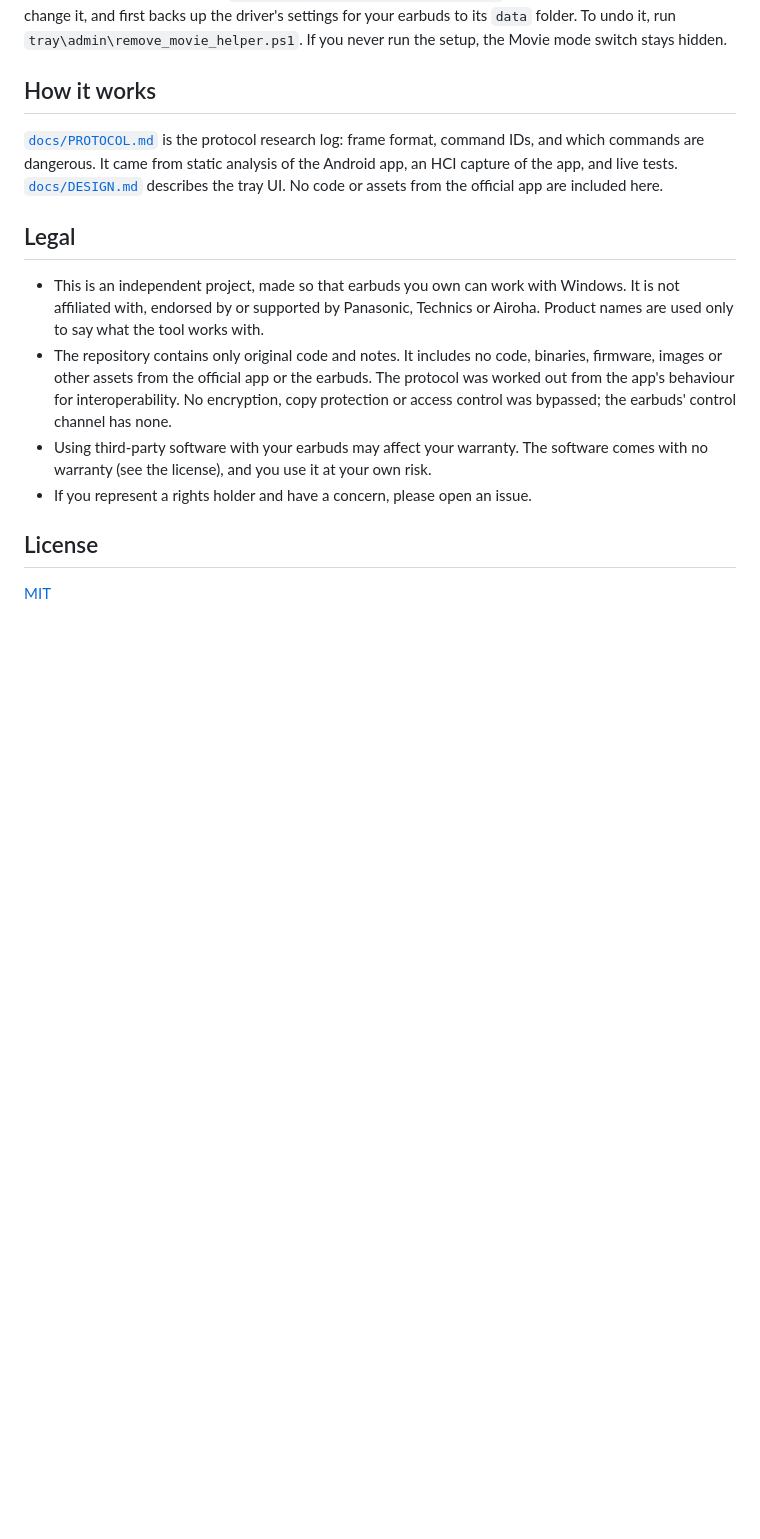
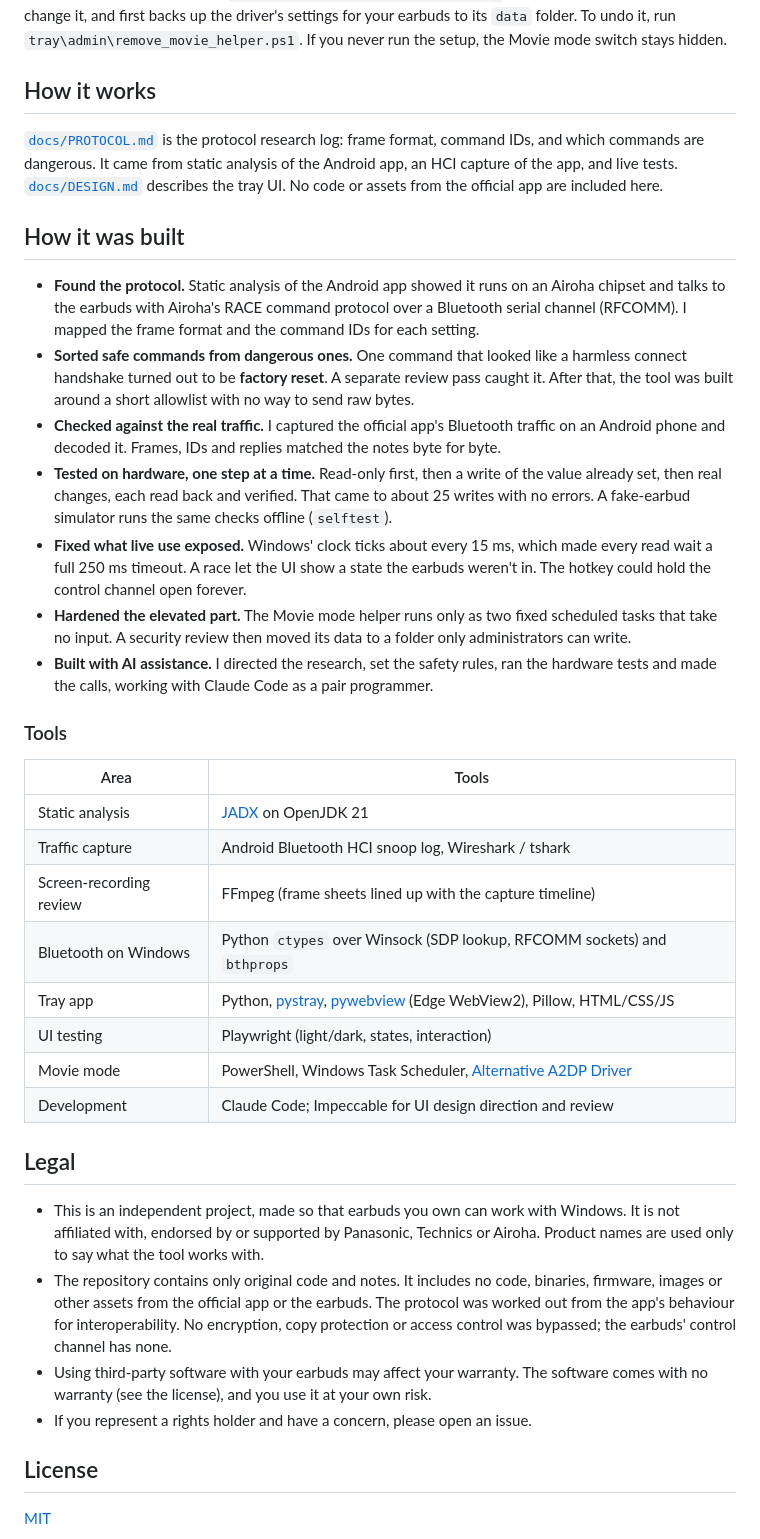
Before and after one commit to benk7557/technics-az100-windows-app, a Markdown page: README.md, the part around the change. Rendered like a GitHub page; blank space fills up the shorter version.

Commit message:
README: add how it was built and the tools used
Co-Authored-By: Claude Opus 5.5 <noreply@anthropic.com>

```diff
--- a/README.md
+++ b/README.md
@@ -94,6 +94,36 @@ the driver's settings for your earbuds to its `data` folder. To undo it, run
 analysis of the Android app, an HCI capture of the app, and live tests. [`docs/DESIGN.md`](docs/DESIGN.md) describes the tray UI.
 No code or assets from the official app are included here.
 
+## How it was built
+
+- **Found the protocol.** Static analysis of the Android app showed it runs on an Airoha chipset and talks to the earbuds with
+  Airoha's RACE command protocol over a Bluetooth serial channel (RFCOMM). I mapped the frame format and the command IDs for each setting.
+- **Sorted safe commands from dangerous ones.** One command that looked like a harmless connect handshake turned out to be
+  **factory reset**. A separate review pass caught it. After that, the tool was built around a short allowlist with no way to send raw bytes.
+- **Checked against the real traffic.** I captured the official app's Bluetooth traffic on an Android phone and decoded it. Frames,
+  IDs and replies matched the notes byte for byte.
+- **Tested on hardware, one step at a time.** Read-only first, then a write of the value already set, then real changes, each read back
+  and verified. That came to about 25 writes with no errors. A fake-earbud simulator runs the same checks offline (`selftest`).
+- **Fixed what live use exposed.** Windows' clock ticks about every 15 ms, which made every read wait a full 250 ms timeout.
+  A race let the UI show a state the earbuds weren't in. The hotkey could hold the control channel open forever.
+- **Hardened the elevated part.** The Movie mode helper runs only as two fixed scheduled tasks that take no input. A security review
+  then moved its data to a folder only administrators can write.
+- **Built with AI assistance.** I directed the research, set the safety rules, ran the hardware tests and made the calls, working
+  with Claude Code as a pair programmer.
+
+### Tools
+
+| Area | Tools |
+|---|---|
+| Static analysis | [JADX](https://github.com/skylot/jadx) on OpenJDK 21 |
+| Traffic capture | Android Bluetooth HCI snoop log, Wireshark / tshark |
+| Screen-recording review | FFmpeg (frame sheets lined up with the capture timeline) |
+| Bluetooth on Windows | Python `ctypes` over Winsock (SDP lookup, RFCOMM sockets) and `bthprops` |
+| Tray app | Python, [pystray](https://github.com/moses-palmer/pystray), [pywebview](https://pywebview.flowrl.com/) (Edge WebView2), Pillow, HTML/CSS/JS |
+| UI testing | Playwright (light/dark, states, interaction) |
+| Movie mode | PowerShell, Windows Task Scheduler, [Alternative A2DP Driver](https://www.bluetoothgoodies.com/a2dp/) |
+| Development | Claude Code; Impeccable for UI design direction and review |
+
 ## Legal
 
 - This is an independent project, made so that earbuds you own can work with Windows. It is not affiliated with, endorsed by or
```
